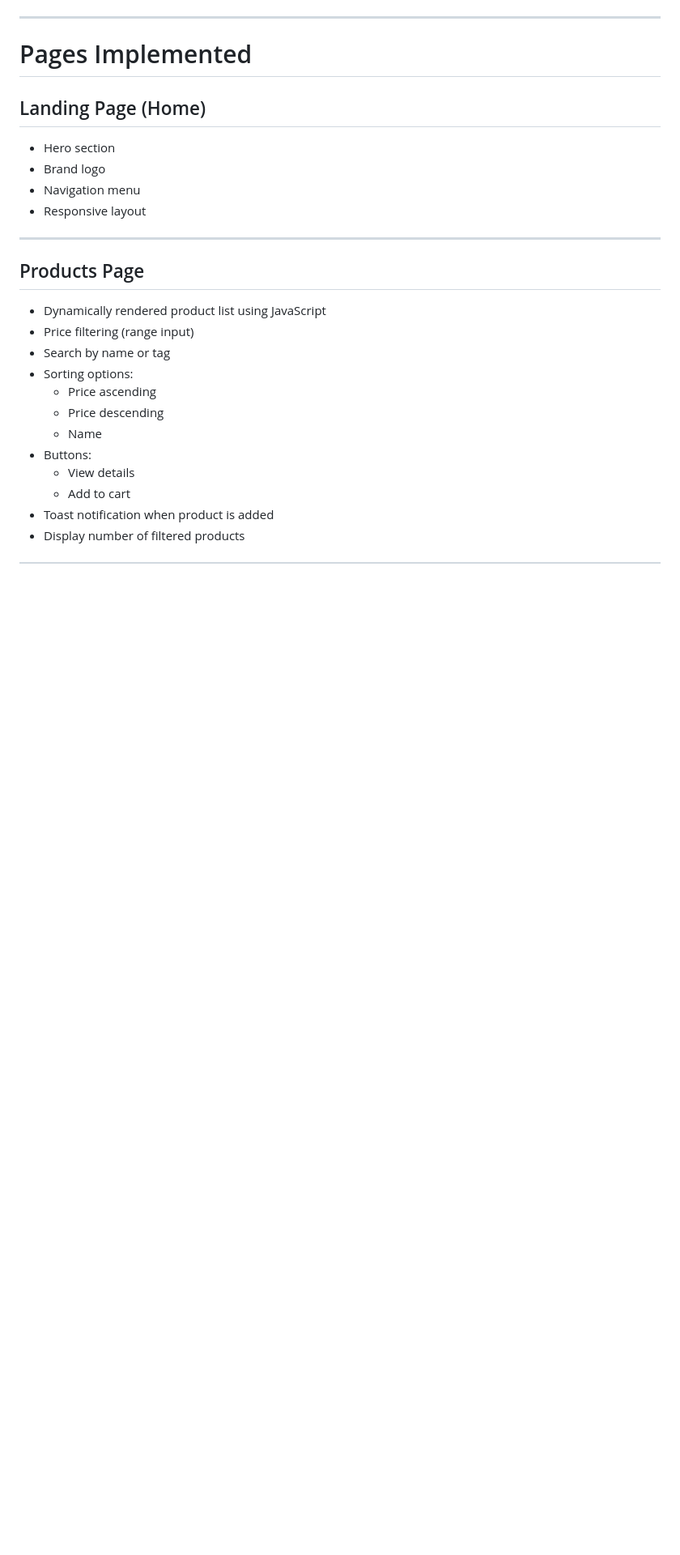
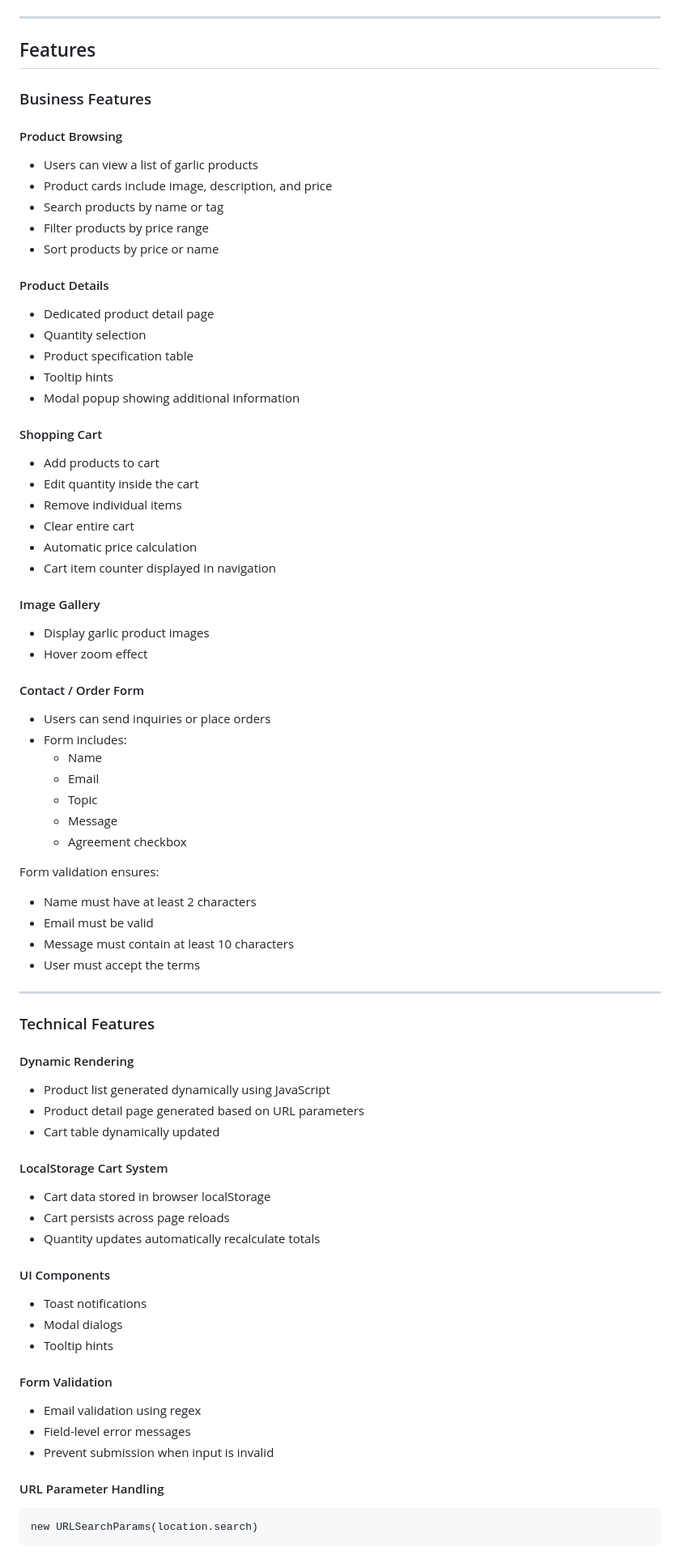
Before and after one commit to KennyDao1324/Web-Practices, a Markdown page: README.md, the part around one of its changes. Shown at 81% size. GitHub-like rendering; blank space fills up the shorter version.

````diff
--- a/README.md
+++ b/README.md
@@ -41,28 +41,88 @@ graph TD
 
 ---
 
-# Pages Implemented
+## Features
 
-## Landing Page (Home)
+### Business Features
 
-- Hero section
-- Brand logo
-- Navigation menu
-- Responsive layout
+#### Product Browsing
+
+- Users can view a list of garlic products
+- Product cards include image, description, and price
+- Search products by name or tag
+- Filter products by price range
+- Sort products by price or name
+
+#### Product Details
+
+- Dedicated product detail page
+- Quantity selection
+- Product specification table
+- Tooltip hints
+- Modal popup showing additional information
+
+#### Shopping Cart
+
+- Add products to cart
+- Edit quantity inside the cart
+- Remove individual items
+- Clear entire cart
+- Automatic price calculation
+- Cart item counter displayed in navigation
+
+#### Image Gallery
+
+- Display garlic product images
+- Hover zoom effect
+
+#### Contact / Order Form
+
+- Users can send inquiries or place orders
+- Form includes:
+    - Name
+    - Email
+    - Topic
+    - Message
+    - Agreement checkbox
+
+Form validation ensures:
+
+- Name must have at least 2 characters
+- Email must be valid
+- Message must contain at least 10 characters
+- User must accept the terms
 
 ---
 
-##  Products Page
+### Technical Features
 
-- Dynamically rendered product list using JavaScript
-- Price filtering (range input)
-- Search by name or tag
-- Sorting options:
-    - Price ascending
-    - Price descending
-    - Name
-- Buttons:
-    - View details
-    - Add to cart
-- Toast notification when product is added
-- Display number of filtered products
+#### Dynamic Rendering
+
+- Product list generated dynamically using JavaScript
+- Product detail page generated based on URL parameters
+- Cart table dynamically updated
+
+#### LocalStorage Cart System
+
+- Cart data stored in browser localStorage
+- Cart persists across page reloads
+- Quantity updates automatically recalculate totals
+
+#### UI Components
+
+- Toast notifications
+- Modal dialogs
+- Tooltip hints
+
+#### Form Validation
+
+- Email validation using regex
+- Field-level error messages
+- Prevent submission when input is invalid
+
+#### URL Parameter Handling
+
+```
+new URLSearchParams(location.search)
+```
+
````
Also changed, not shown: other parts of README.md (+60 -195 lines).
